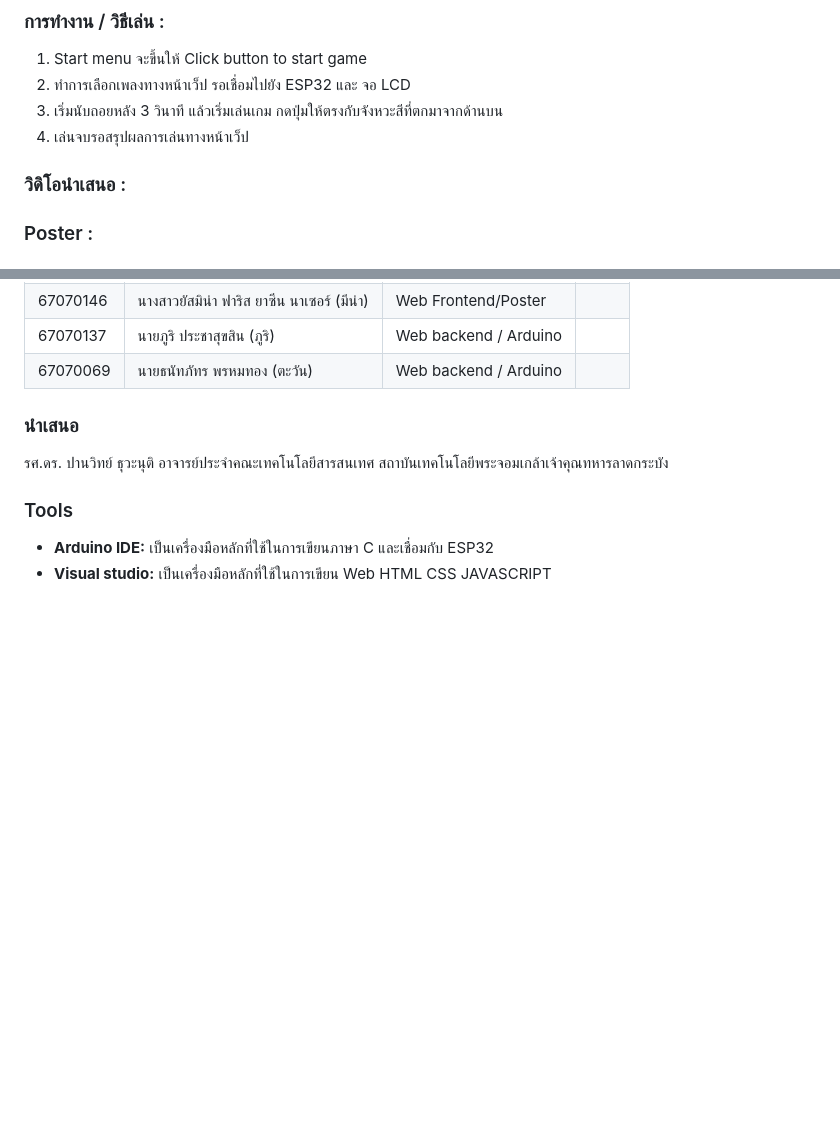
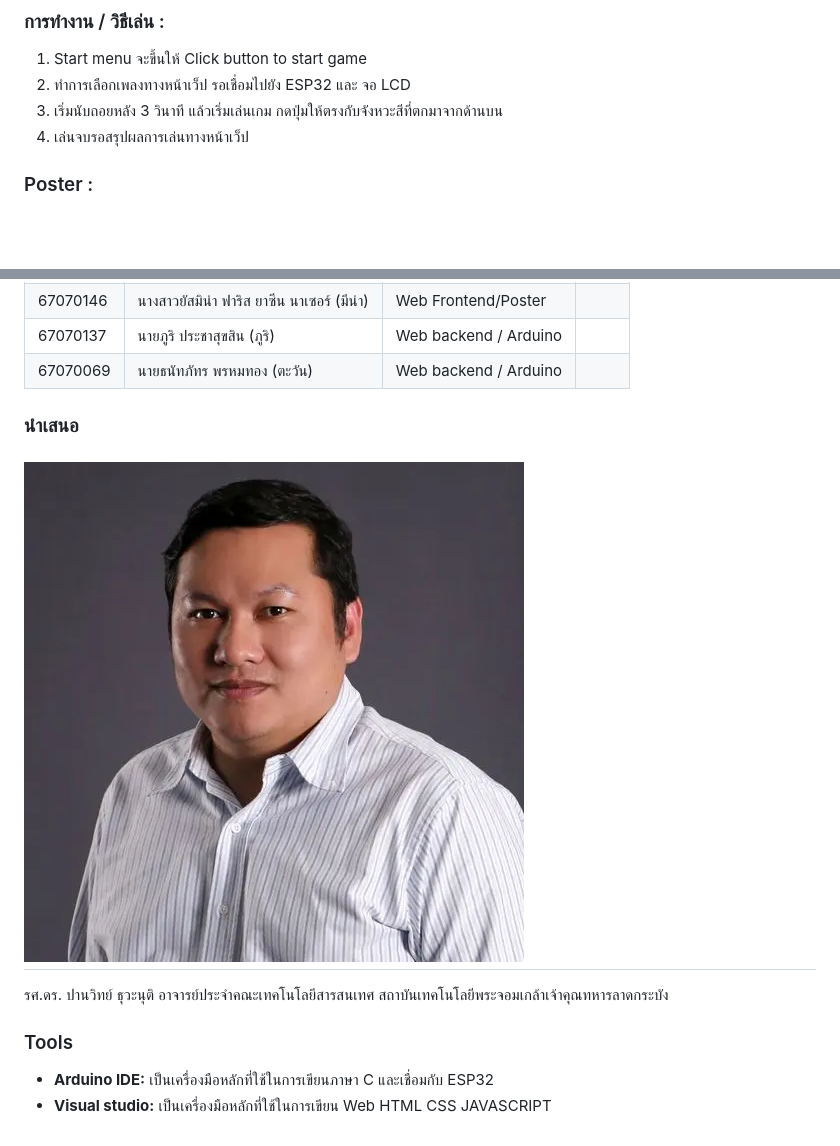
Before and after one commit to GANKSTERPHY/Synchro, a Markdown page: README.md, 2 parts joined by grey strips. Rendered like a GitHub page; pictures changed too: SynchroController/Teacher.png (added); blank space fills up the shorter version.

```diff
--- a/README.md
+++ b/README.md
@@ -74,6 +74,5 @@
 2. ทำการเลือกเพลงทางหน้าเว็ป รอเชื่อมไปยัง ESP32 และ จอ LCD
 3. เริ่มนับถอยหลัง 3 วินาที แล้วเริ่มเล่นเกม กดปุ่มให้ตรงกับจังหวะสีที่ตกมาจากด้านบน
 4. เล่นจบรอสรุปผลการเล่นทางหน้าเว็ป
-### วิดิโอนำเสนอ :
 
 ### Poster :
@@ -89,7 +88,7 @@
 
 
 ### นำเสนอ
-
+## ![Infographic](/SynchroController/Teacher.png)
 รศ.ดร. ปานวิทย์ ธุวะนุติ
 อาจารย์ประจำคณะเทคโนโลยีสารสนเทศ สถาบันเทคโนโลยีพระจอมเกล้าเจ้าคุณทหารลาดกระบัง
 ### Tools
```
Also changed, not shown: other parts of README.md (+1 -1 lines).
